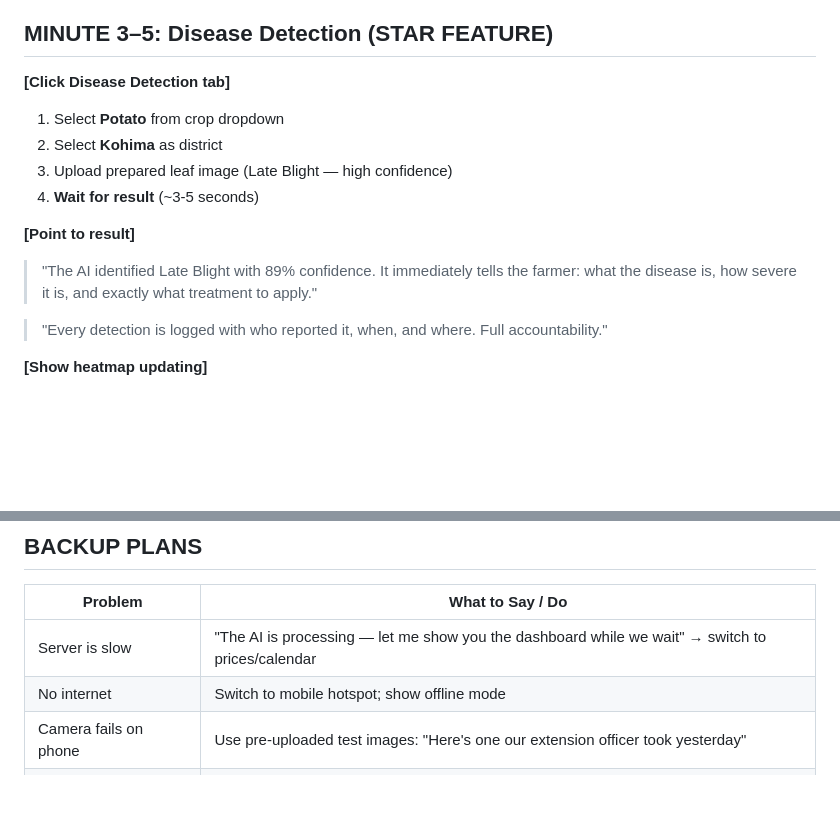
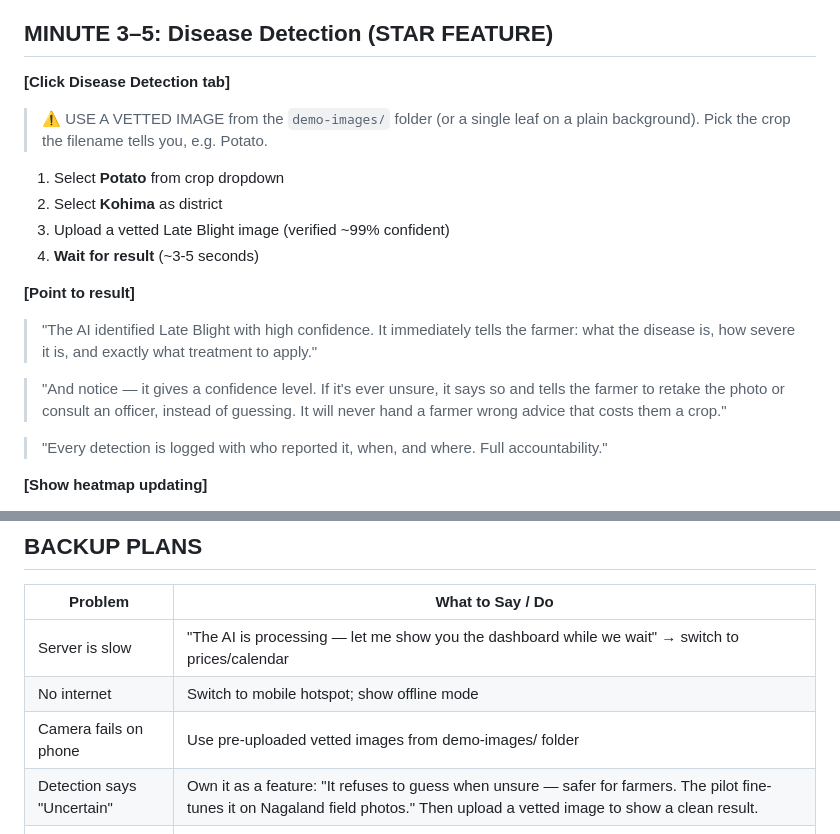
Before and after one commit to Limajmr8/plotwise, a Markdown page: docs/DEMO_SCRIPT.md, 2 parts joined by grey strips. GitHub-like rendering; blank space fills up the shorter version.

Commit message:
Demo script: use vetted disease images + frame confidence as a feature
Reflects the reality that the PlantVillage-trained model is reliable on
clean single-leaf photos (vetted demo-images pack) and honestly reports
"uncertain" on noisy field photos — reframed as a farmer-safety feature
with the pilot-fine-tuning roadmap as the answer.

Co-Authored-By: Claude Opus 4.8 <noreply@anthropic.com>

```diff
--- a/docs/DEMO_SCRIPT.md
+++ b/docs/DEMO_SCRIPT.md
@@ -45,14 +45,19 @@
 
 **[Click Disease Detection tab]**
 
+> ⚠️ USE A VETTED IMAGE from the `demo-images/` folder (or a single leaf on a
+> plain background). Pick the crop the filename tells you, e.g. Potato.
+
 1. Select **Potato** from crop dropdown
 2. Select **Kohima** as district
-3. Upload prepared leaf image (Late Blight — high confidence)
+3. Upload a vetted Late Blight image (verified ~99% confident)
 4. **Wait for result** (~3-5 seconds)
 
 **[Point to result]**
 
-> "The AI identified Late Blight with 89% confidence. It immediately tells the farmer: what the disease is, how severe it is, and exactly what treatment to apply."
+> "The AI identified Late Blight with high confidence. It immediately tells the farmer: what the disease is, how severe it is, and exactly what treatment to apply."
+
+> "And notice — it gives a confidence level. If it's ever unsure, it says so and tells the farmer to retake the photo or consult an officer, instead of guessing. It will never hand a farmer wrong advice that costs them a crop."
 
 > "Every detection is logged with who reported it, when, and where. Full accountability."
 
@@ -181,7 +186,8 @@
 |---------|-----------------|
 | Server is slow | "The AI is processing — let me show you the dashboard while we wait" → switch to prices/calendar |
 | No internet | Switch to mobile hotspot; show offline mode |
-| Camera fails on phone | Use pre-uploaded test images: "Here's one our extension officer took yesterday" |
+| Camera fails on phone | Use pre-uploaded vetted images from demo-images/ folder |
+| Detection says "Uncertain" | Own it as a feature: "It refuses to guess when unsure — safer for farmers. The pilot fine-tunes it on Nagaland field photos." Then upload a vetted image to show a clean result. |
 | PDF won't generate | Open browser tab: `/api/export/report?district=Kohima` |
 | Question you don't know | "That's a great point, Sir. I'll prepare that data and share it with your office this week." |
 
```
